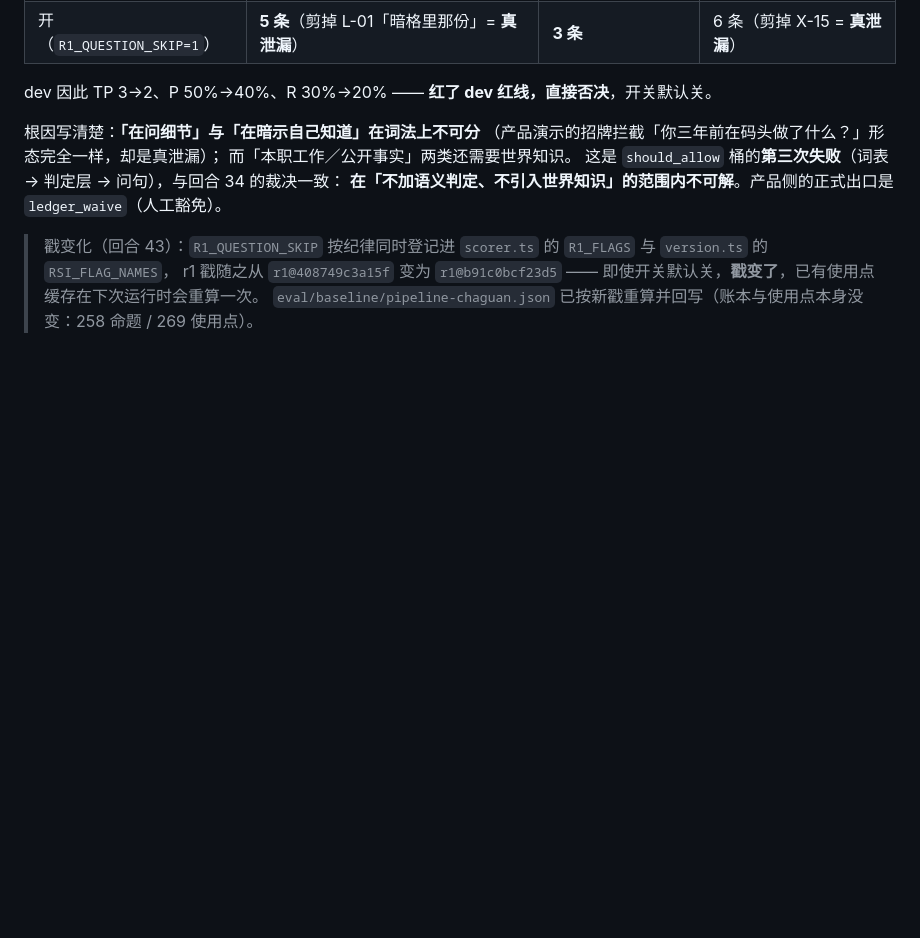
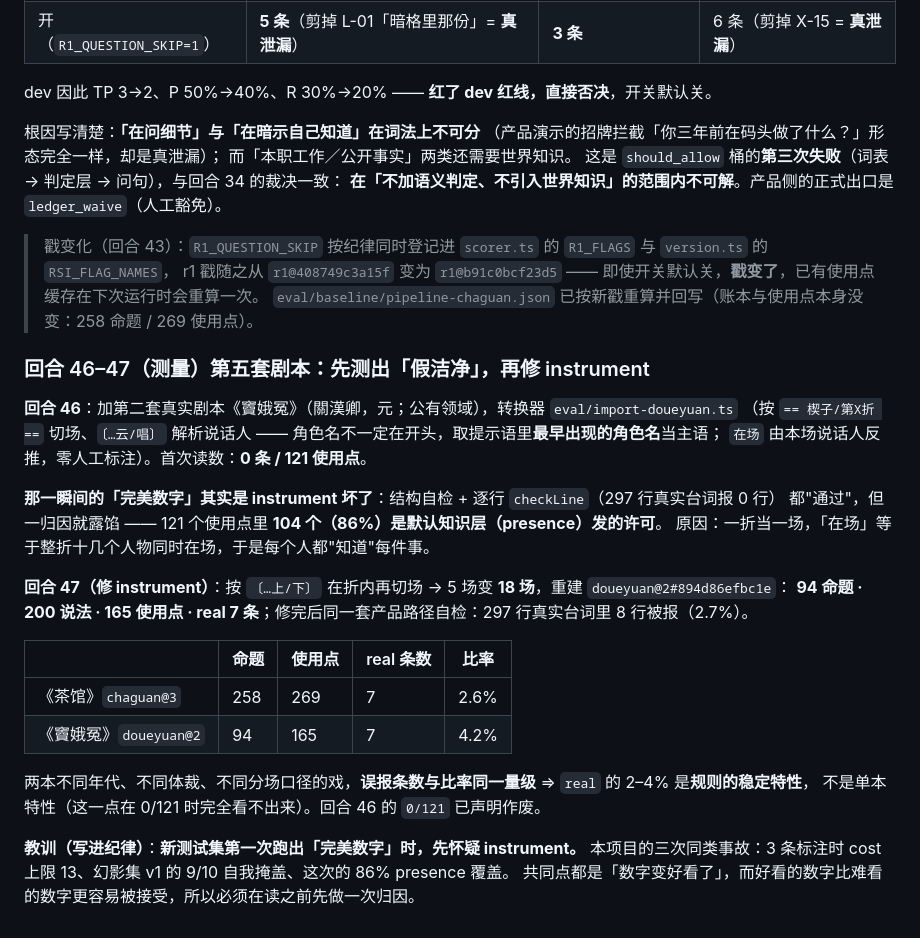
Before and after one commit to kbkb628/ledger, a Markdown page: docs/rsi-protocol.md, the part around the change. GitHub-like rendering; blank space fills up the shorter version.

Commit message:
回合46-47 记录进 protocol：第五套剧本 + 「新集完美数字先怀疑 instrument」这条纪律

```diff
--- a/docs/rsi-protocol.md
+++ b/docs/rsi-protocol.md
@@ -1206,3 +1206,28 @@ dev 因此 TP 3→2、P 50%→40%、R 30%→20% —— **红了 dev 红线，直
 > 戳变化（回合 43）：`R1_QUESTION_SKIP` 按纪律同时登记进 `scorer.ts` 的 `R1_FLAGS` 与 `version.ts` 的 `RSI_FLAG_NAMES`，
 > r1 戳随之从 `r1@408749c3a15f` 变为 `r1@b91c0bcf23d5` —— 即使开关默认关，**戳变了**，已有使用点缓存在下次运行时会重算一次。
 > `eval/baseline/pipeline-chaguan.json` 已按新戳重算并回写（账本与使用点本身没变：258 命题 / 269 使用点）。
+
+### 回合 46–47（测量）第五套剧本：先测出「假洁净」，再修 instrument
+
+**回合 46**：加第二套真实剧本《竇娥冤》（關漢卿，元；公有领域），转换器 `eval/import-doueyuan.ts`
+（按 `== 楔子/第X折 ==` 切场、`〔…云/唱〕` 解析说话人 —— 角色名不一定在开头，取提示语里**最早出现的角色名**当主语；
+`在场` 由本场说话人反推，零人工标注）。首次读数：**0 条 / 121 使用点**。
+
+**那一瞬间的「完美数字」其实是 instrument 坏了**：结构自检 + 逐行 `checkLine`（297 行真实台词报 0 行）
+都"通过"，但一归因就露馅 —— 121 个使用点里 **104 个（86%）是默认知识层（presence）发的许可**。
+原因：一折当一场，「在场」等于整折十几个人物同时在场，于是每个人都"知道"每件事。
+
+**回合 47（修 instrument）**：按 `〔…上/下〕` 在折内再切场 → 5 场变 **18 场**，重建 `doueyuan@2#894d86efbc1e`：
+**94 命题 · 200 说法 · 165 使用点 · real 7 条**；修完后同一套产品路径自检：297 行真实台词里 8 行被报（2.7%）。
+
+| | 命题 | 使用点 | real 条数 | 比率 |
+|---|---|---|---|---|
+| 《茶馆》`chaguan@3` | 258 | 269 | 7 | 2.6% |
+| 《竇娥冤》`doueyuan@2` | 94 | 165 | 7 | 4.2% |
+
+两本不同年代、不同体裁、不同分场口径的戏，**误报条数与比率同一量级** ⇒ `real` 的 2–4% 是**规则的稳定特性**，
+不是单本特性（这一点在 0/121 时完全看不出来）。回合 46 的 `0/121` 已声明作废。
+
+**教训（写进纪律）**：**新测试集第一次跑出「完美数字」时，先怀疑 instrument。**
+本项目的三次同类事故：3 条标注时 cost 上限 13、幻影集 v1 的 9/10 自我掩盖、这次的 86% presence 覆盖。
+共同点都是「数字变好看了」，而好看的数字比难看的数字更容易被接受，所以必须在读之前先做一次归因。
```
